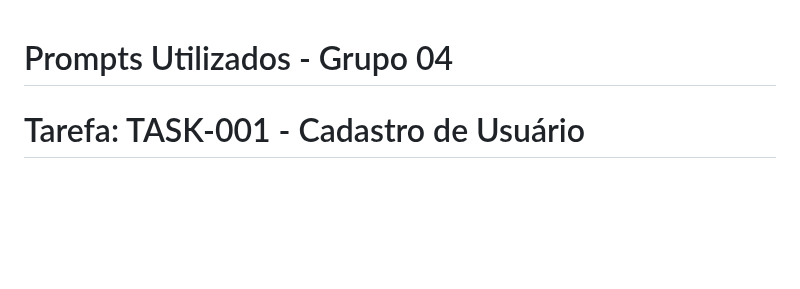
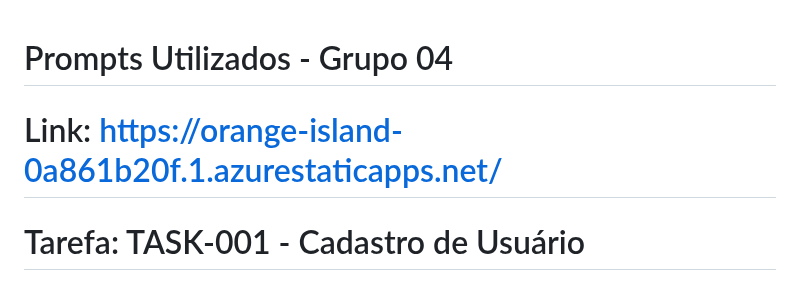
Before and after one commit to gabrieltdrk/unisanta-2025-2s-engsoft-tp07, a Markdown page: prompts.md, the part around the change. GitHub-like rendering; blank space fills up the shorter version.

Commit message:
add markdown link

```diff
--- a/prompts.md
+++ b/prompts.md
@@ -1,4 +1,6 @@
 # Prompts Utilizados - Grupo 04
+
+# Link: https://orange-island-0a861b20f.1.azurestaticapps.net/
 
 # Tarefa: TASK-001 - Cadastro de Usuário
 
```
